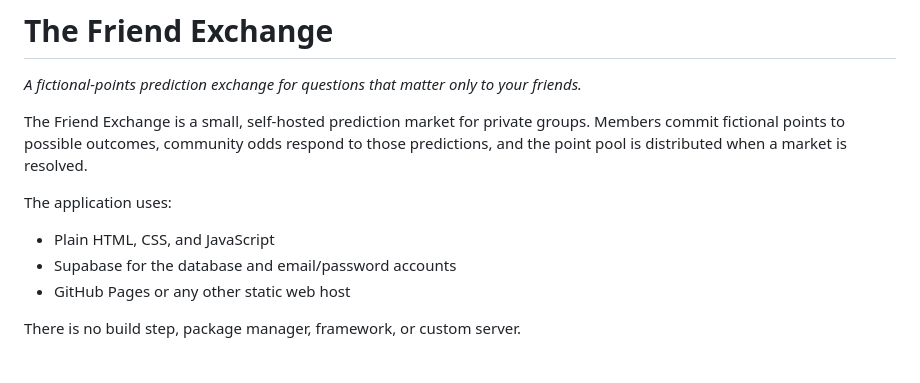
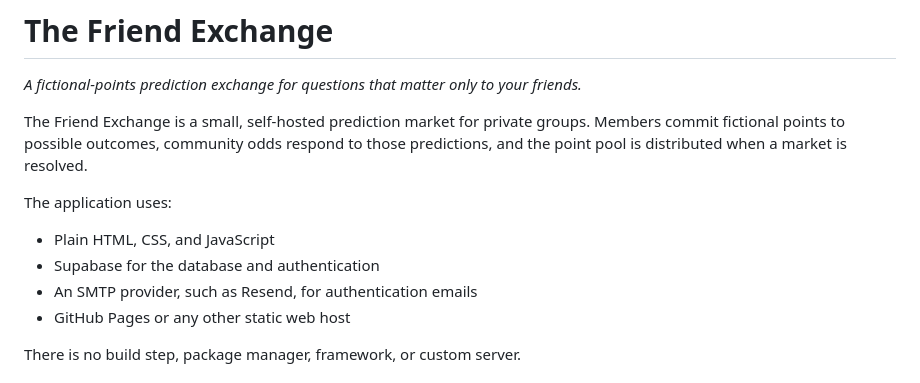
Before and after one commit to 56dwrrnb98/friend-exchange, a Markdown page: README.md, the part around the change. GitHub-like rendering.

```diff
--- a/README.md
+++ b/README.md
@@ -10,7 +10,8 @@ is resolved.
 The application uses:
 
 - Plain HTML, CSS, and JavaScript
-- Supabase for the database and email/password accounts
+- Supabase for the database and authentication
+- An SMTP provider, such as Resend, for authentication emails
 - GitHub Pages or any other static web host
 
 There is no build step, package manager, framework, or custom server.
```
